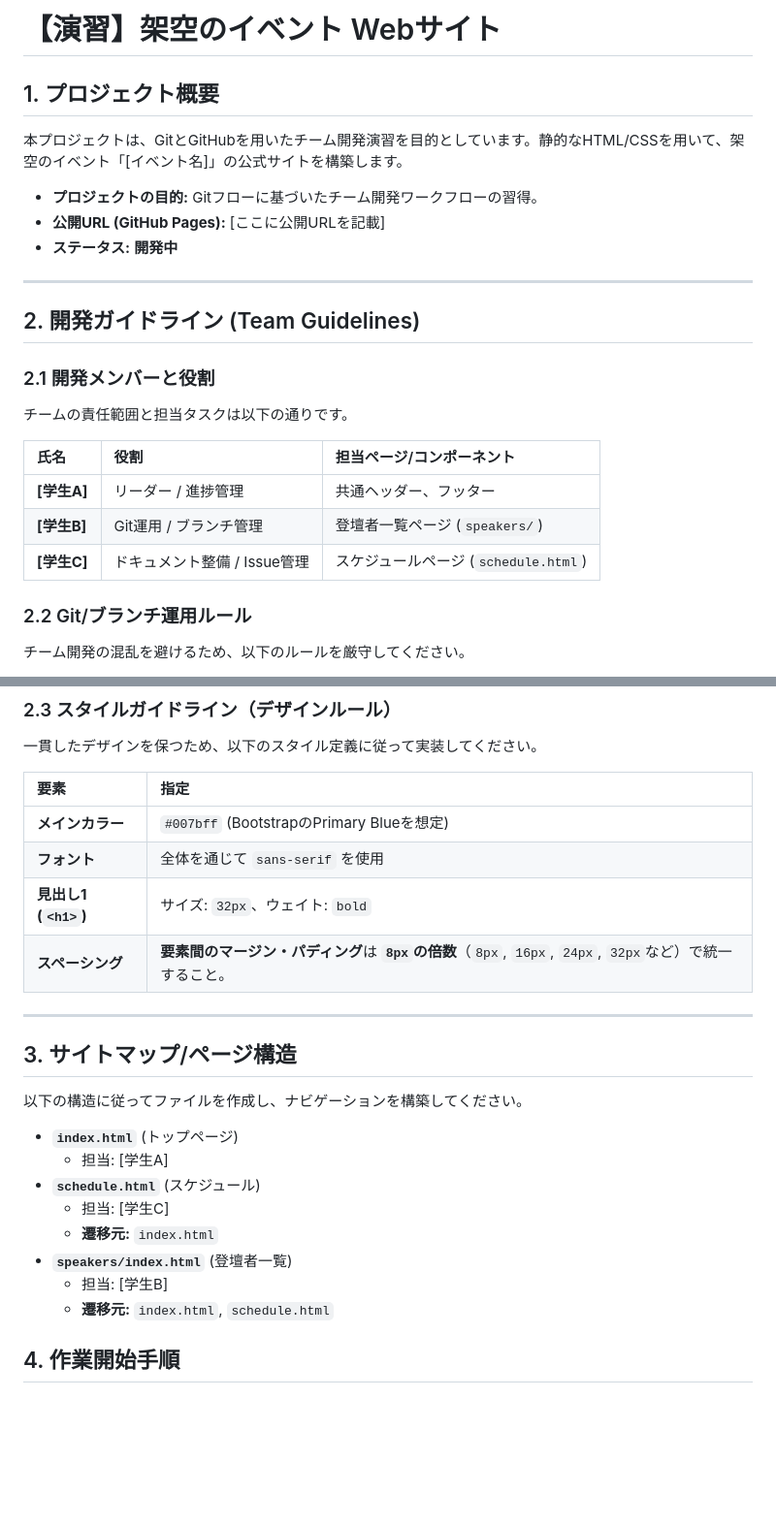
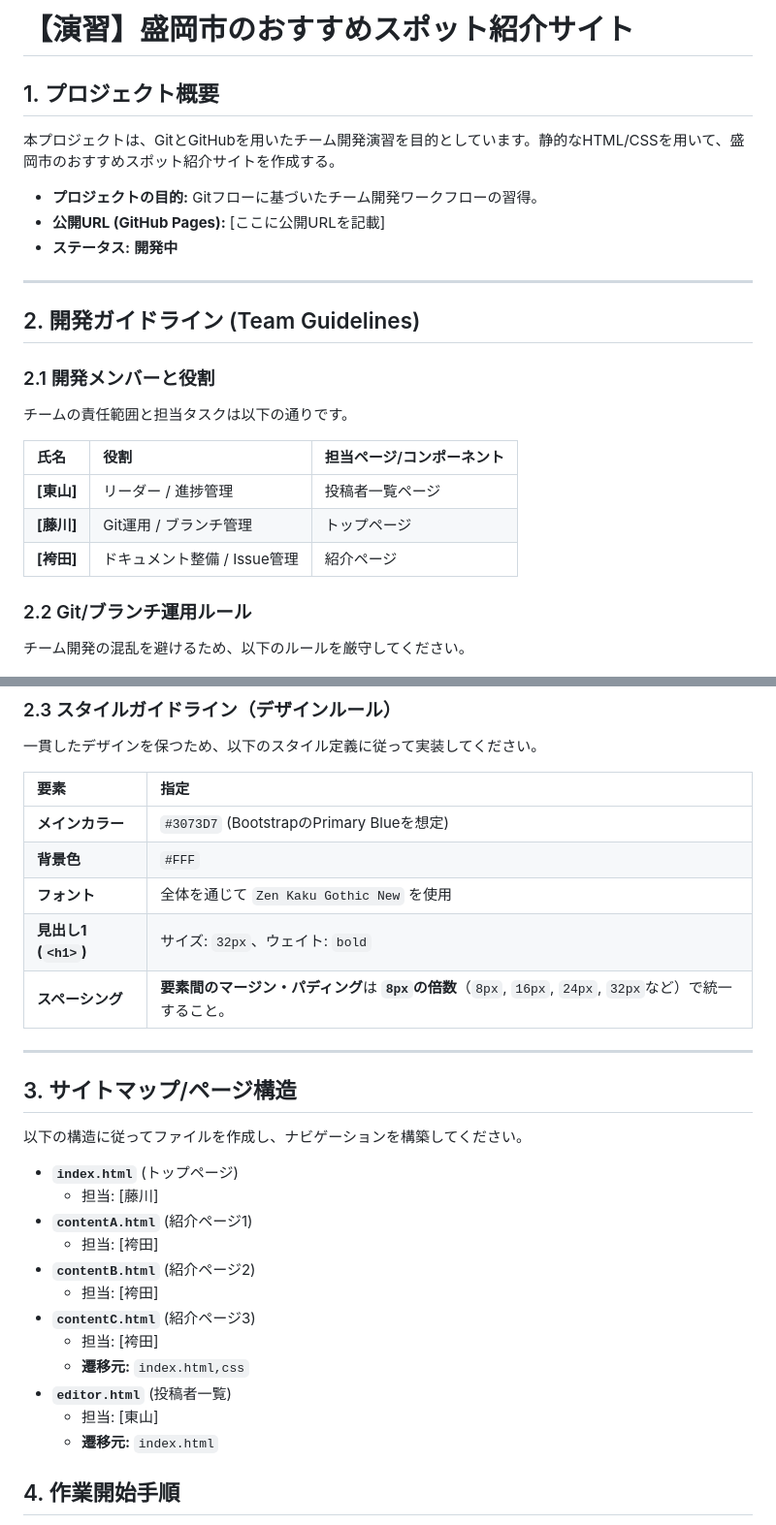
Before and after one commit to Fujikawa-R/shoukibo_practice, a Markdown page: README.md, 2 parts joined by grey strips. Shown: that part at 97% size. Rendered like a GitHub page; blank space fills up the shorter version.

Commit message:
README.mdの編集

```diff
--- a/README.md
+++ b/README.md
@@ -1,8 +1,8 @@
-# 【演習】架空のイベント Webサイト
+# 【演習】盛岡市のおすすめスポット紹介サイト
 
 ## 1. プロジェクト概要
 
-本プロジェクトは、GitとGitHubを用いたチーム開発演習を目的としています。静的なHTML/CSSを用いて、架空のイベント「[イベント名]」の公式サイトを構築します。
+本プロジェクトは、GitとGitHubを用いたチーム開発演習を目的としています。静的なHTML/CSSを用いて、盛岡市のおすすめスポット紹介サイトを作成する。
 
 * **プロジェクトの目的:** Gitフローに基づいたチーム開発ワークフローの習得。
 * **公開URL (GitHub Pages):** [ここに公開URLを記載]
@@ -18,9 +18,9 @@
 
 | 氏名 | 役割 | 担当ページ/コンポーネント |
 | :--- | :--- | :--- |
-| **[学生A]** | リーダー / 進捗管理 | 共通ヘッダー、フッター |
-| **[学生B]** | Git運用 / ブランチ管理 | 登壇者一覧ページ (`speakers/`) |
-| **[学生C]** | ドキュメント整備 / Issue管理 | スケジュールページ (`schedule.html`) |
+| **[東山]** | リーダー / 進捗管理 | 投稿者一覧ページ | 共通ヘッターフッター |
+| **[藤川]** | Git運用 / ブランチ管理 | トップページ |  (``) |
+| **[袴田]** | ドキュメント整備 / Issue管理 | 紹介ページ |  (`.gitingnore, README.md, index.html`) |
 
 ### 2.2 Git/ブランチ運用ルール
 
@@ -45,8 +45,9 @@
 
 | 要素 | 指定 |
 | :--- | :--- |
-| **メインカラー** | `#007bff` (BootstrapのPrimary Blueを想定) |
-| **フォント** | 全体を通じて `sans-serif` を使用 |
+| **メインカラー** | `#3073D7` (BootstrapのPrimary Blueを想定) |
+| **背景色** | `#FFF` |
+| **フォント** | 全体を通じて `Zen Kaku Gothic New` を使用 |
 | **見出し1 (`<h1>`)** | サイズ: `32px`、ウェイト: `bold` |
 | **スペーシング** | **要素間のマージン・パディング**は **`8px`の倍数**（`8px`, `16px`, `24px`, `32px`など）で統一すること。 |
 
@@ -57,13 +58,17 @@
 以下の構造に従ってファイルを作成し、ナビゲーションを構築してください。
 
 * **`index.html`** (トップページ)
-    * 担当: [学生A]
-* **`schedule.html`** (スケジュール)
-    * 担当: [学生C]
+    * 担当: [藤川]
+* **`contentA.html`** (紹介ページ1)
+    * 担当: [袴田]
+* **`contentB.html`** (紹介ページ2)
+    * 担当: [袴田]
+* **`contentC.html`** (紹介ページ3)
+    * 担当: [袴田]
+    * **遷移元:** `index.html,css`
+* **`editor.html`** (投稿者一覧)
+    * 担当: [東山]
     * **遷移元:** `index.html`
-* **`speakers/index.html`** (登壇者一覧)
-    * 担当: [学生B]
-    * **遷移元:** `index.html`, `schedule.html`
 
 ## 4. 作業開始手順
 
```
